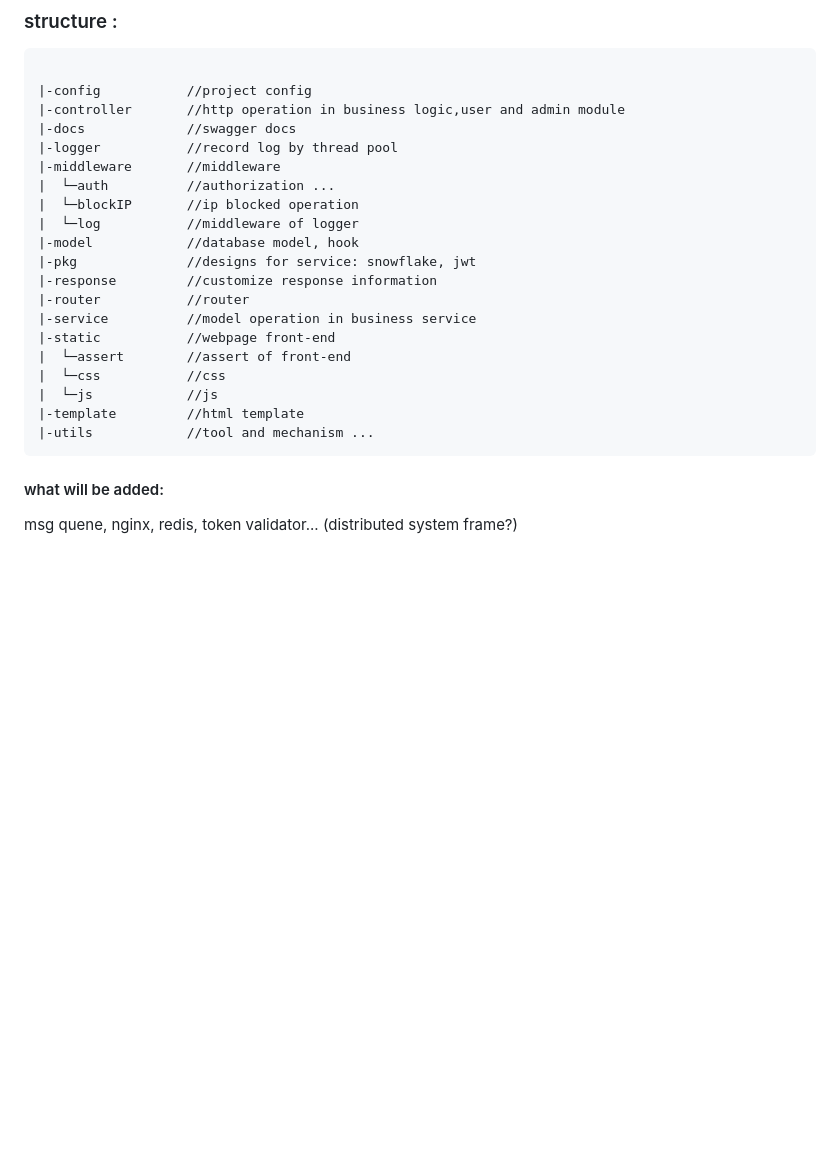
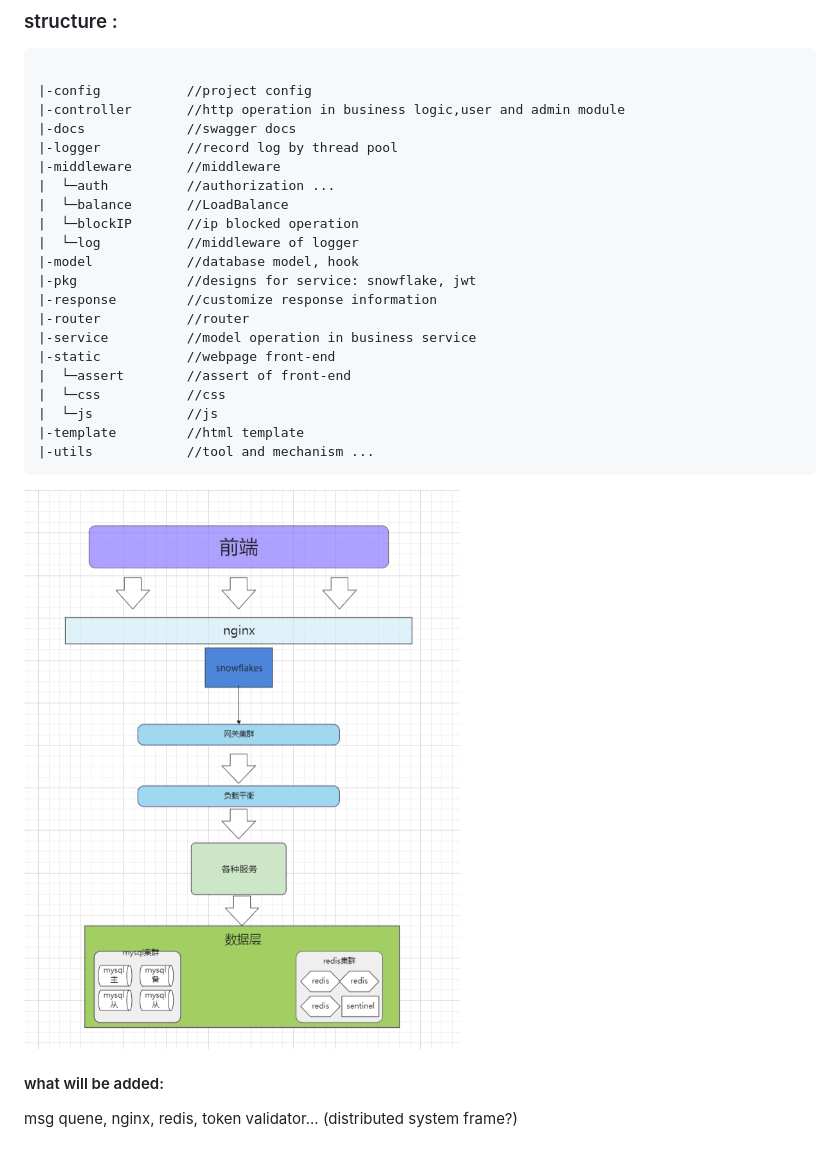
Before and after one commit to Asice-Cloud/AbstractOnline, a Markdown page: README.md, the part around the change. GitHub-like rendering; pictures changed too: structure.png (added); blank space fills up the shorter version.

Commit message:
feat:load balance

````diff
--- a/README.md
+++ b/README.md
@@ -10,6 +10,7 @@
 |-logger           //record log by thread pool
 |-middleware       //middleware
 |  └─auth          //authorization ...
+|  └─balance       //LoadBalance
 |  └─blockIP       //ip blocked operation
 |  └─log           //middleware of logger
 |-model            //database model, hook
@@ -25,6 +26,8 @@
 |-utils            //tool and mechanism ...
 ```
 
+![](structure.png)
+
 #### what will be added:
 
 msg quene, nginx, redis, token validator...  (distributed system frame?)
````
Also changed, not shown: 3 other files.
